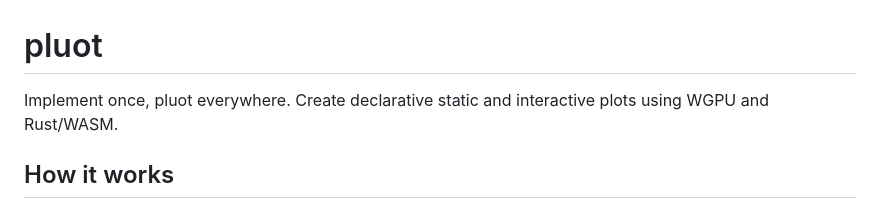
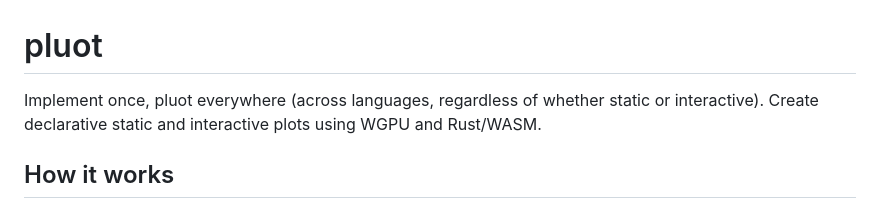
Before and after one commit to keller-mark/pluot, a Markdown page: README.md, the part around the change. Drawn GitHub-style.

```diff
--- a/README.md
+++ b/README.md
@@ -1,6 +1,6 @@
 # pluot
 
-Implement once, pluot everywhere.
+Implement once, pluot everywhere (across languages, regardless of whether static or interactive).
 Create declarative static and interactive plots using WGPU and Rust/WASM.
 
 
```
